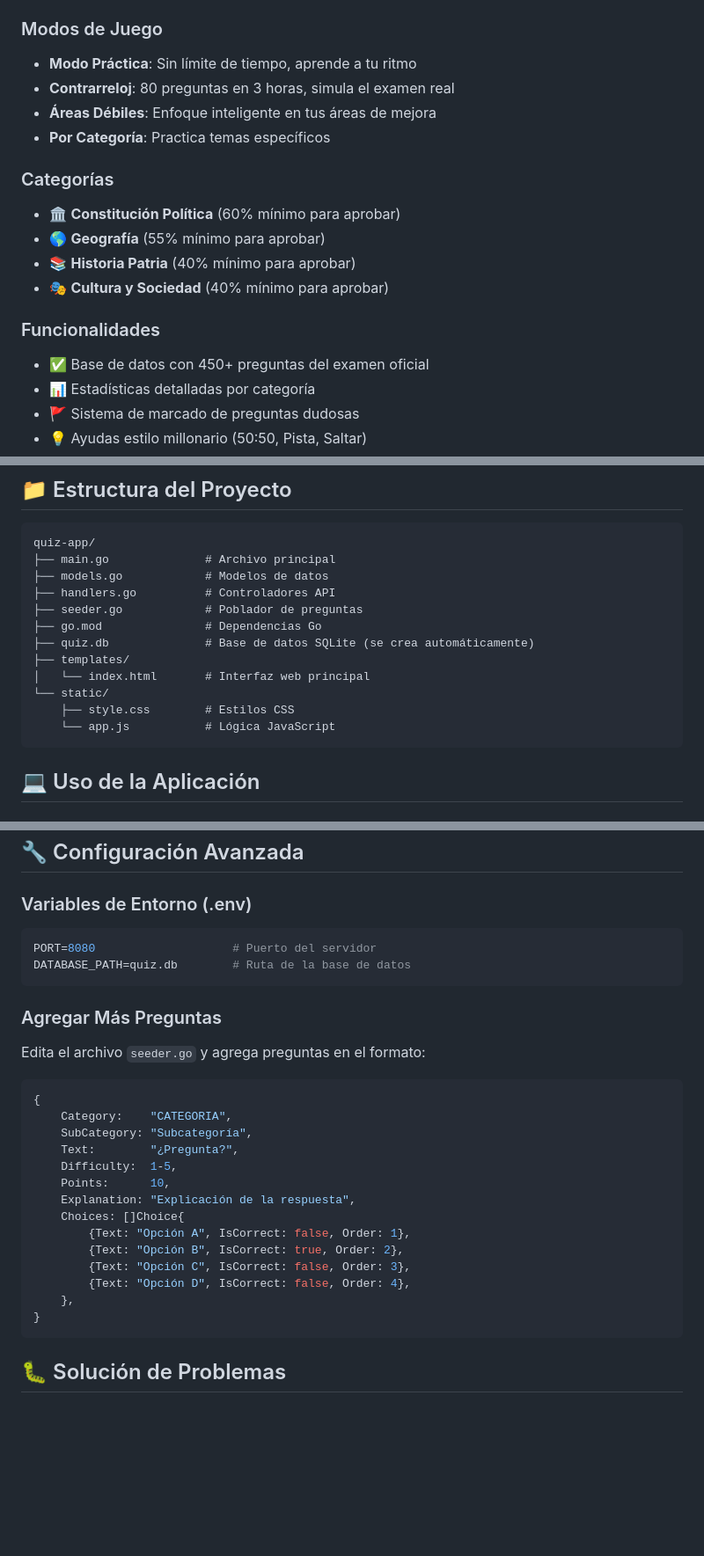
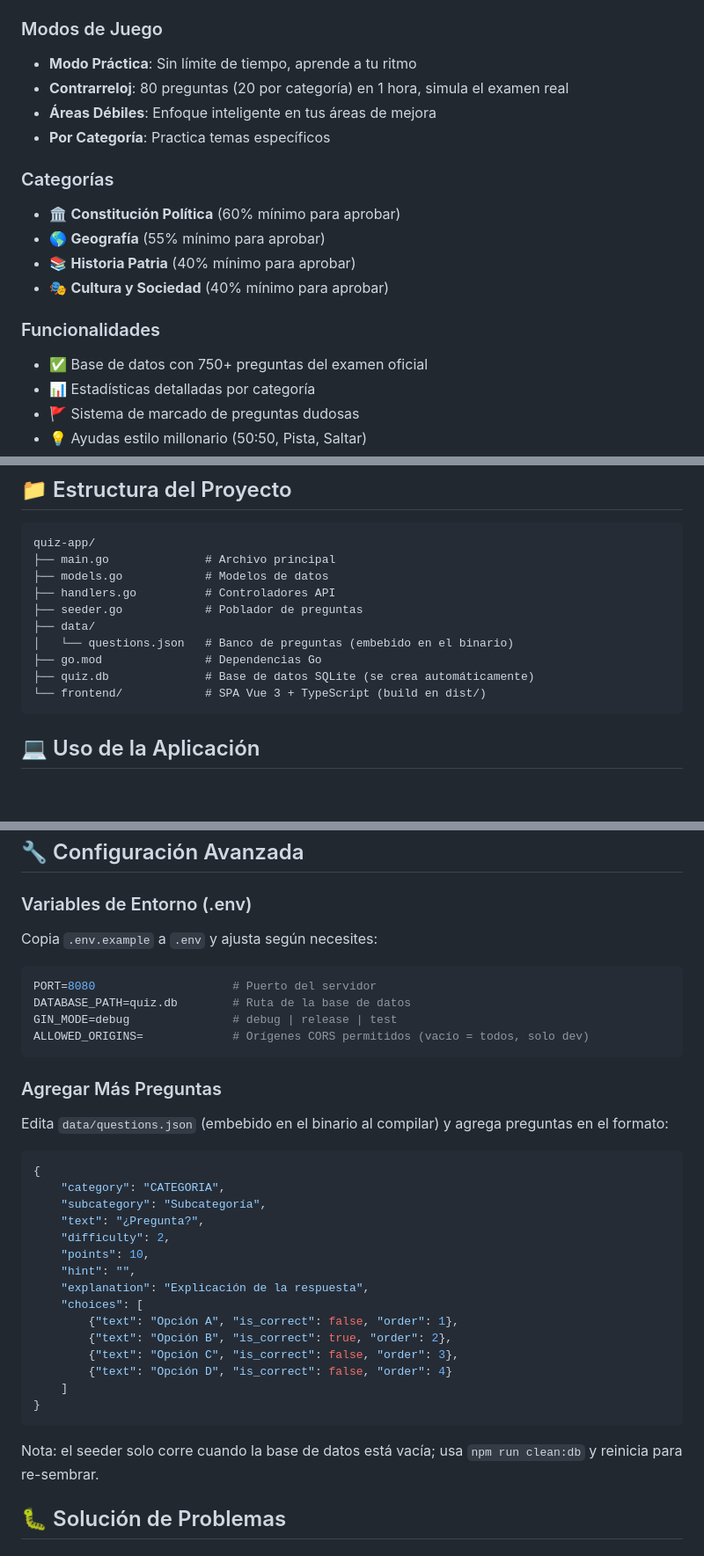
Before and after one commit to LeonardOliveros/quien-quiere-ser-colombiano, a Markdown page: README.md, 3 parts joined by grey strips. Shown at 88% size. Rendered like a GitHub page; blank space fills up the shorter version.

Commit message:
docs(readme): align documentation with the current codebase
- timed mode is 80 questions in 1 hour (was documented as 3 hours)
- question bank is 750+ (752), not 450+
- project structure reflects the Vue SPA and data/questions.json
- document GIN_MODE and ALLOWED_ORIGINS env vars and .env.example
- question-authoring instructions now point to the JSON bank

````diff
--- a/README.md
+++ b/README.md
@@ -6,7 +6,7 @@ Una aplicación interactiva estilo "Quién quiere ser millonario" para preparar
 
 ### Modos de Juego
 - **Modo Práctica**: Sin límite de tiempo, aprende a tu ritmo
-- **Contrarreloj**: 80 preguntas en 3 horas, simula el examen real
+- **Contrarreloj**: 80 preguntas (20 por categoría) en 1 hora, simula el examen real
 - **Áreas Débiles**: Enfoque inteligente en tus áreas de mejora
 - **Por Categoría**: Practica temas específicos
 
@@ -17,7 +17,7 @@ Una aplicación interactiva estilo "Quién quiere ser millonario" para preparar
 - 🎭 **Cultura y Sociedad** (40% mínimo para aprobar)
 
 ### Funcionalidades
-- ✅ Base de datos con 450+ preguntas del examen oficial
+- ✅ Base de datos con 750+ preguntas del examen oficial
 - 📊 Estadísticas detalladas por categoría
 - 🚩 Sistema de marcado de preguntas dudosas
 - 💡 Ayudas estilo millonario (50:50, Pista, Saltar)
@@ -64,13 +64,11 @@ quiz-app/
 ├── models.go            # Modelos de datos
 ├── handlers.go          # Controladores API
 ├── seeder.go            # Poblador de preguntas
+├── data/
+│   └── questions.json   # Banco de preguntas (embebido en el binario)
 ├── go.mod               # Dependencias Go
 ├── quiz.db              # Base de datos SQLite (se crea automáticamente)
-├── templates/
-│   └── index.html       # Interfaz web principal
-└── static/
-    ├── style.css        # Estilos CSS
-    └── app.js           # Lógica JavaScript
+└── frontend/            # SPA Vue 3 + TypeScript (build en dist/)
 ```
 
 ## 💻 Uso de la Aplicación
@@ -109,30 +107,37 @@ quiz-app/
 ## 🔧 Configuración Avanzada
 
 ### Variables de Entorno (.env)
+
+Copia `.env.example` a `.env` y ajusta según necesites:
 ```env
 PORT=8080                    # Puerto del servidor
 DATABASE_PATH=quiz.db        # Ruta de la base de datos
+GIN_MODE=debug               # debug | release | test
+ALLOWED_ORIGINS=             # Orígenes CORS permitidos (vacío = todos, solo dev)
 ```
 
 ### Agregar Más Preguntas
 
-Edita el archivo `seeder.go` y agrega preguntas en el formato:
-```go
+Edita `data/questions.json` (embebido en el binario al compilar) y agrega preguntas en el formato:
+```json
 {
-    Category:    "CATEGORIA",
-    SubCategory: "Subcategoría",
-    Text:        "¿Pregunta?",
-    Difficulty:  1-5,
-    Points:      10,
-    Explanation: "Explicación de la respuesta",
-    Choices: []Choice{
-        {Text: "Opción A", IsCorrect: false, Order: 1},
-        {Text: "Opción B", IsCorrect: true, Order: 2},
-        {Text: "Opción C", IsCorrect: false, Order: 3},
-        {Text: "Opción D", IsCorrect: false, Order: 4},
-    },
+    "category": "CATEGORIA",
+    "subcategory": "Subcategoría",
+    "text": "¿Pregunta?",
+    "difficulty": 2,
+    "points": 10,
+    "hint": "",
+    "explanation": "Explicación de la respuesta",
+    "choices": [
+        {"text": "Opción A", "is_correct": false, "order": 1},
+        {"text": "Opción B", "is_correct": true, "order": 2},
+        {"text": "Opción C", "is_correct": false, "order": 3},
+        {"text": "Opción D", "is_correct": false, "order": 4}
+    ]
 }
 ```
+
+Nota: el seeder solo corre cuando la base de datos está vacía; usa `npm run clean:db` y reinicia para re-sembrar.
 
 ## 🐛 Solución de Problemas
 
````
